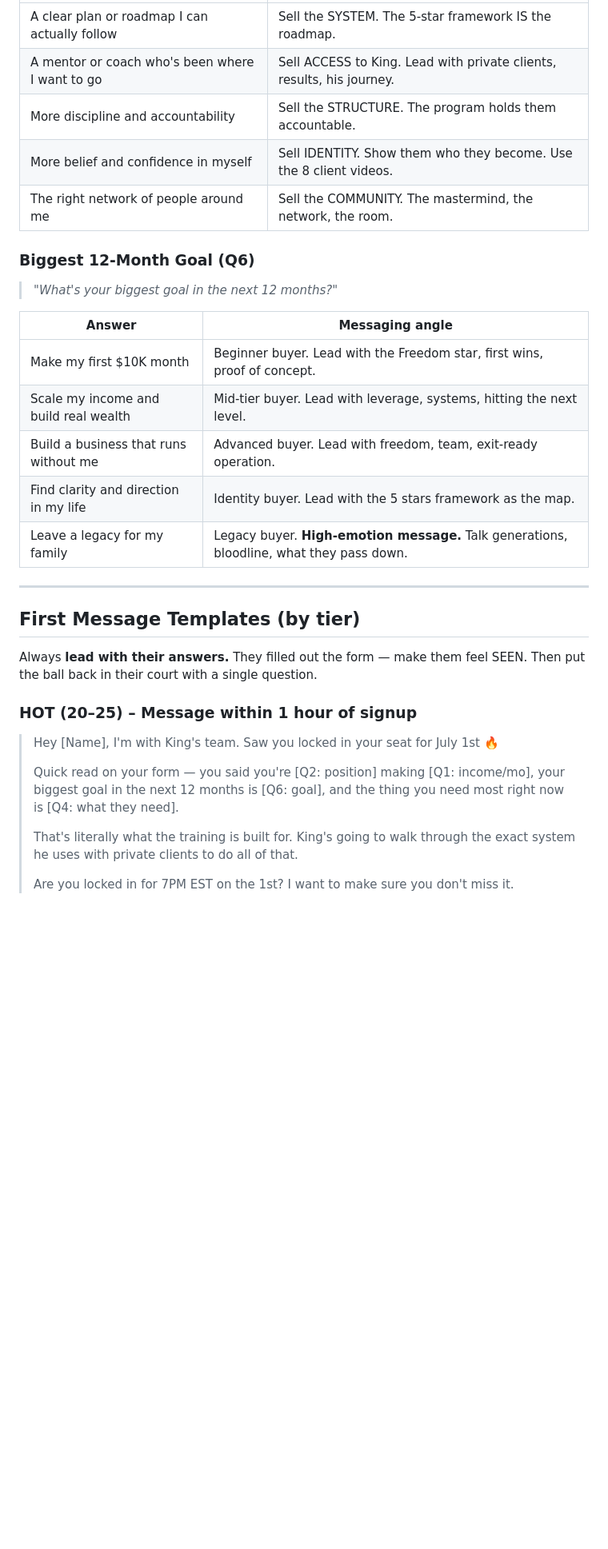
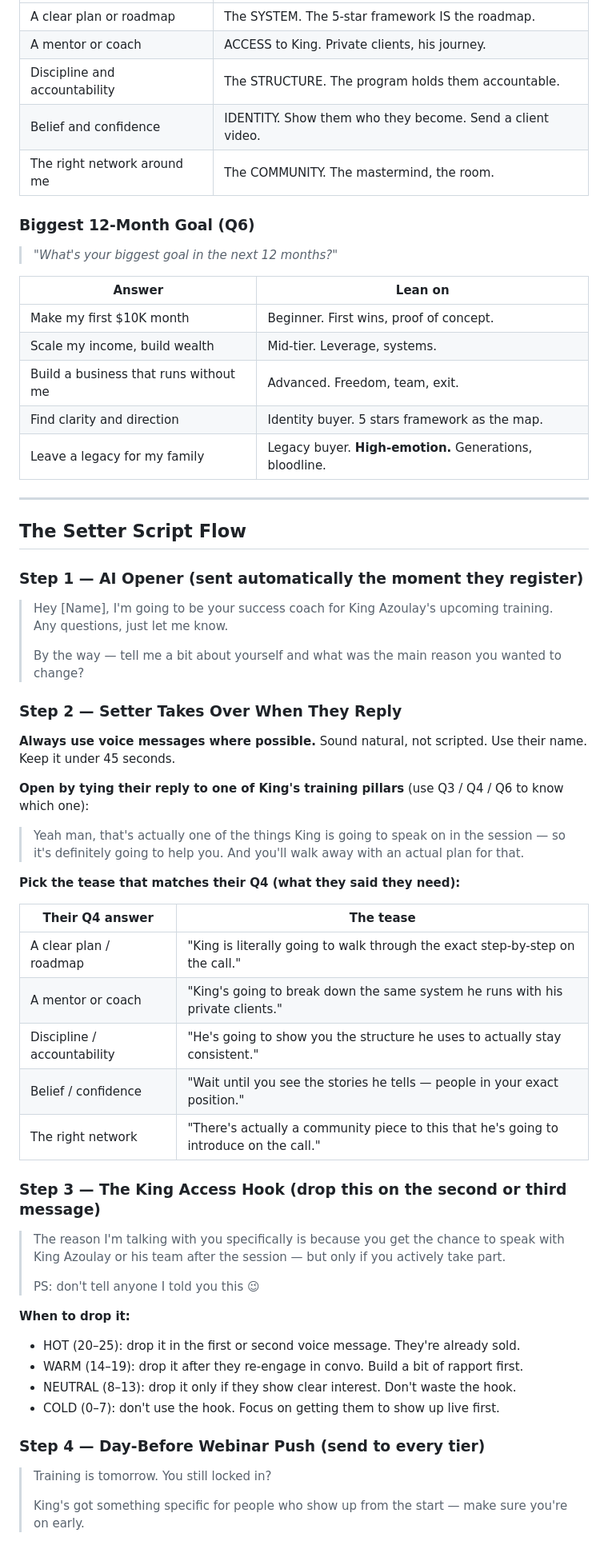
Before and after one commit to wyderkafabian66-cyber/king-azoulay-webinar, a Markdown page: LEAD-SCORE.md, the part around one of its changes. Shown at 80% size. Rendered like a GitHub page; blank space fills up the shorter version.

```diff
--- a/LEAD-SCORE.md
+++ b/LEAD-SCORE.md
@@ -106,35 +122,65 @@ This is the **most important setter answer.** You're literally being told what t
 | --- | --- |
-| A clear plan or roadmap I can actually follow | Sell the SYSTEM. The 5-star framework IS the roadmap. |
-| A mentor or coach who's been where I want to go | Sell ACCESS to King. Lead with private clients, results, his journey. |
-| More discipline and accountability | Sell the STRUCTURE. The program holds them accountable. |
-| More belief and confidence in myself | Sell IDENTITY. Show them who they become. Use the 8 client videos. |
-| The right network of people around me | Sell the COMMUNITY. The mastermind, the network, the room. |
+| A clear plan or roadmap | The SYSTEM. The 5-star framework IS the roadmap. |
+| A mentor or coach | ACCESS to King. Private clients, his journey. |
+| Discipline and accountability | The STRUCTURE. The program holds them accountable. |
+| Belief and confidence | IDENTITY. Show them who they become. Send a client video. |
+| The right network around me | The COMMUNITY. The mastermind, the room. |
 
 ### Biggest 12-Month Goal (Q6)
 
 > *"What's your biggest goal in the next 12 months?"*
 
-| Answer | Messaging angle |
+| Answer | Lean on |
 | --- | --- |
-| Make my first $10K month | Beginner buyer. Lead with the Freedom star, first wins, proof of concept. |
-| Scale my income and build real wealth | Mid-tier buyer. Lead with leverage, systems, hitting the next level. |
-| Build a business that runs without me | Advanced buyer. Lead with freedom, team, exit-ready operation. |
-| Find clarity and direction in my life | Identity buyer. Lead with the 5 stars framework as the map. |
-| Leave a legacy for my family | Legacy buyer. **High-emotion message.** Talk generations, bloodline, what they pass down. |
+| Make my first $10K month | Beginner. First wins, proof of concept. |
+| Scale my income, build wealth | Mid-tier. Leverage, systems. |
+| Build a business that runs without me | Advanced. Freedom, team, exit. |
+| Find clarity and direction | Identity buyer. 5 stars framework as the map. |
+| Leave a legacy for my family | Legacy buyer. **High-emotion.** Generations, bloodline. |
 
 ---
 
-## First Message Templates (by tier)
+## The Setter Script Flow
 
-Always **lead with their answers.** They filled out the form — make them feel SEEN. Then put the ball back in their court with a single question.
+### Step 1 — AI Opener (sent automatically the moment they register)
 
-### HOT (20–25) – Message within 1 hour of signup
+> Hey [Name], I'm going to be your success coach for King Azoulay's upcoming training. Any questions, just let me know.
+>
+> By the way — tell me a bit about yourself and what was the main reason you wanted to change?
 
-> Hey [Name], I'm with King's team. Saw you locked in your seat for July 1st 🔥
+### Step 2 — Setter Takes Over When They Reply
+
+**Always use voice messages where possible.** Sound natural, not scripted. Use their name. Keep it under 45 seconds.
+
+**Open by tying their reply to one of King's training pillars** (use Q3 / Q4 / Q6 to know which one):
+
+> Yeah man, that's actually one of the things King is going to speak on in the session — so it's definitely going to help you. And you'll walk away with an actual plan for that.
+
+**Pick the tease that matches their Q4 (what they said they need):**
+
+| Their Q4 answer | The tease |
+| --- | --- |
+| A clear plan / roadmap | "King is literally going to walk through the exact step-by-step on the call." |
+| A mentor or coach | "King's going to break down the same system he runs with his private clients." |
+| Discipline / accountability | "He's going to show you the structure he uses to actually stay consistent." |
+| Belief / confidence | "Wait until you see the stories he tells — people in your exact position." |
+| The right network | "There's actually a community piece to this that he's going to introduce on the call." |
+
+### Step 3 — The King Access Hook (drop this on the second or third message)
+
+> The reason I'm talking with you specifically is because you get the chance to speak with King Azoulay or his team after the session — but only if you actively take part.
 >
-> Quick read on your form — you said you're [Q2: position] making [Q1: income/mo], your biggest goal in the next 12 months is [Q6: goal], and the thing you need most right now is [Q4: what they need].
+> PS: don't tell anyone I told you this 😉
+
+**When to drop it:**
+* HOT (20–25): drop it in the first or second voice message. They're already sold.
+* WARM (14–19): drop it after they re-engage in convo. Build a bit of rapport first.
+* NEUTRAL (8–13): drop it only if they show clear interest. Don't waste the hook.
+* COLD (0–7): don't use the hook. Focus on getting them to show up live first.
+
+### Step 4 — Day-Before Webinar Push (send to every tier)
+
+> Training is tomorrow. You still locked in?
 >
-> That's literally what the training is built for. King's going to walk through the exact system he uses with private clients to do all of that.
->
-> Are you locked in for 7PM EST on the 1st? I want to make sure you don't miss it.
+> King's got something specific for people who show up from the start — make sure you're on early.
 
```
Also changed, not shown: other parts of LEAD-SCORE.md (+87 -78 lines).
